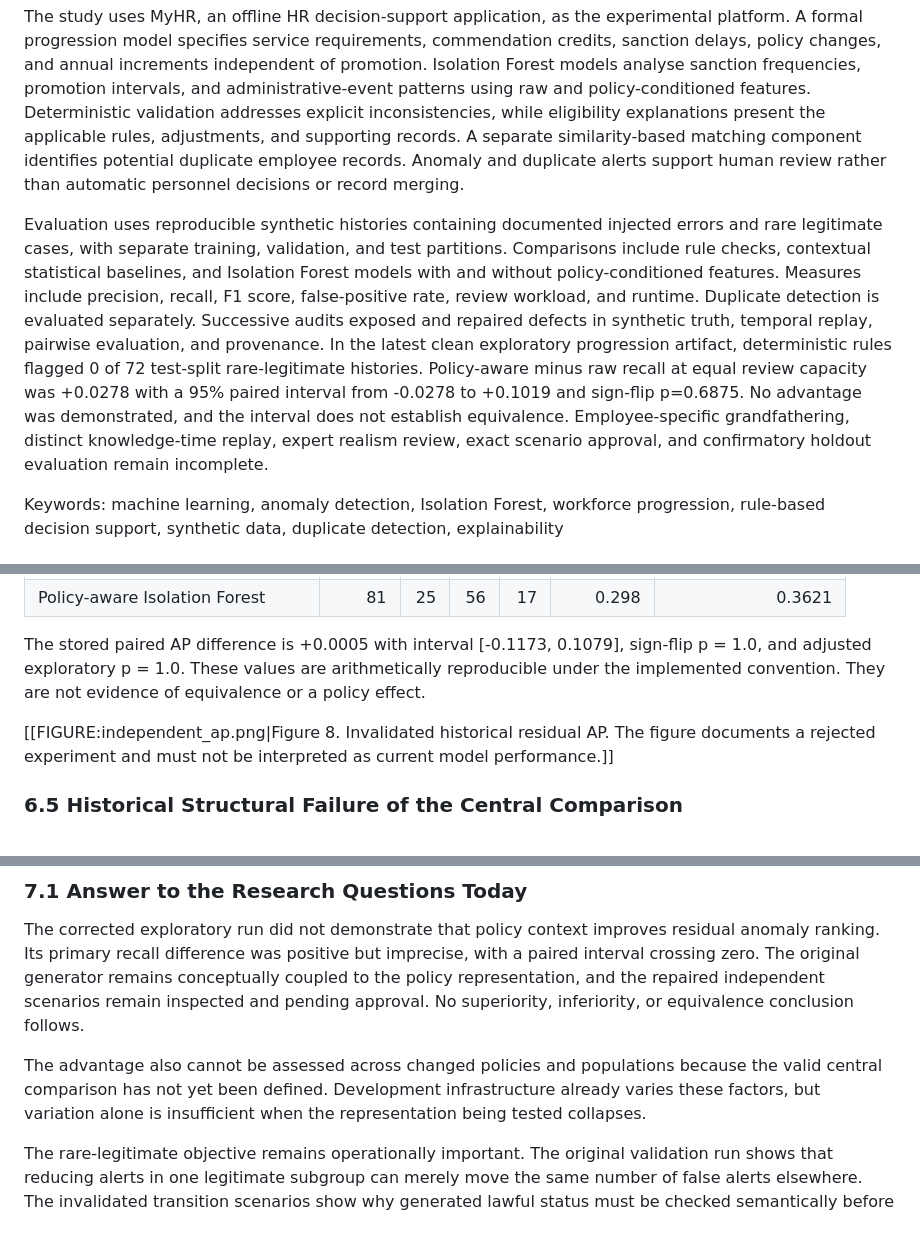
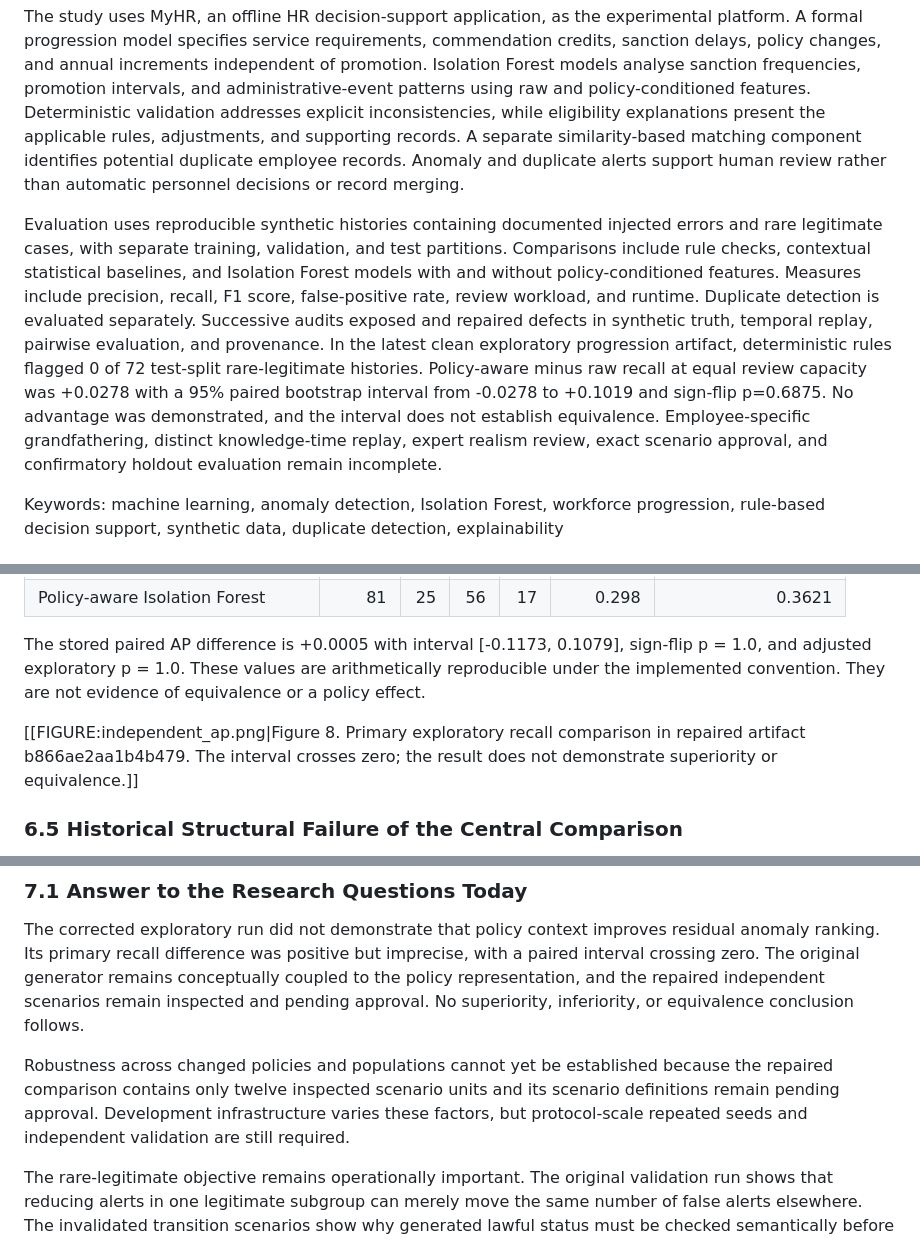
Before and after one commit to ibrahimify/MyHR, a Markdown page: docs/TDK_PAPER_DRAFT.md, 3 parts joined by grey strips. Drawn GitHub-style.

Commit message:
Correct manuscript figure and conclusion interpretation

```diff
--- a/docs/TDK_PAPER_DRAFT.md
+++ b/docs/TDK_PAPER_DRAFT.md
@@ -15,7 +15,7 @@ Workforce progression systems apply promotion, commendation, sanction, and salar
 
 The study uses MyHR, an offline HR decision-support application, as the experimental platform. A formal progression model specifies service requirements, commendation credits, sanction delays, policy changes, and annual increments independent of promotion. Isolation Forest models analyse sanction frequencies, promotion intervals, and administrative-event patterns using raw and policy-conditioned features. Deterministic validation addresses explicit inconsistencies, while eligibility explanations present the applicable rules, adjustments, and supporting records. A separate similarity-based matching component identifies potential duplicate employee records. Anomaly and duplicate alerts support human review rather than automatic personnel decisions or record merging.
 
-Evaluation uses reproducible synthetic histories containing documented injected errors and rare legitimate cases, with separate training, validation, and test partitions. Comparisons include rule checks, contextual statistical baselines, and Isolation Forest models with and without policy-conditioned features. Measures include precision, recall, F1 score, false-positive rate, review workload, and runtime. Duplicate detection is evaluated separately. Successive audits exposed and repaired defects in synthetic truth, temporal replay, pairwise evaluation, and provenance. In the latest clean exploratory progression artifact, deterministic rules flagged 0 of 72 test-split rare-legitimate histories. Policy-aware minus raw recall at equal review capacity was +0.0278 with a 95% paired interval from -0.0278 to +0.1019 and sign-flip p=0.6875. No advantage was demonstrated, and the interval does not establish equivalence. Employee-specific grandfathering, distinct knowledge-time replay, expert realism review, exact scenario approval, and confirmatory holdout evaluation remain incomplete.
+Evaluation uses reproducible synthetic histories containing documented injected errors and rare legitimate cases, with separate training, validation, and test partitions. Comparisons include rule checks, contextual statistical baselines, and Isolation Forest models with and without policy-conditioned features. Measures include precision, recall, F1 score, false-positive rate, review workload, and runtime. Duplicate detection is evaluated separately. Successive audits exposed and repaired defects in synthetic truth, temporal replay, pairwise evaluation, and provenance. In the latest clean exploratory progression artifact, deterministic rules flagged 0 of 72 test-split rare-legitimate histories. Policy-aware minus raw recall at equal review capacity was +0.0278 with a 95% paired bootstrap interval from -0.0278 to +0.1019 and sign-flip p=0.6875. No advantage was demonstrated, and the interval does not establish equivalence. Employee-specific grandfathering, distinct knowledge-time replay, expert realism review, exact scenario approval, and confirmatory holdout evaluation remain incomplete.
 
 Keywords: machine learning, anomaly detection, Isolation Forest, workforce progression, rule-based decision support, synthetic data, duplicate detection, explainability
 
@@ -405,7 +405,7 @@ After deterministic filtering, 759 histories remain, including 42 labelled anoma
 
 The stored paired AP difference is +0.0005 with interval [-0.1173, 0.1079], sign-flip p = 1.0, and adjusted exploratory p = 1.0. These values are arithmetically reproducible under the implemented convention. They are not evidence of equivalence or a policy effect.
 
-[[FIGURE:independent_ap.png|Figure 8. Invalidated historical residual AP. The figure documents a rejected experiment and must not be interpreted as current model performance.]]
+[[FIGURE:independent_ap.png|Figure 8. Primary exploratory recall comparison in repaired artifact b866ae2aa1b4b479. The interval crosses zero; the result does not demonstrate superiority or equivalence.]]
 
 ### 6.5 Historical Structural Failure of the Central Comparison
 
@@ -469,7 +469,7 @@ The current residual comparison does not justify a utility advantage. Although b
 
 The corrected exploratory run did not demonstrate that policy context improves residual anomaly ranking. Its primary recall difference was positive but imprecise, with a paired interval crossing zero. The original generator remains conceptually coupled to the policy representation, and the repaired independent scenarios remain inspected and pending approval. No superiority, inferiority, or equivalence conclusion follows.
 
-The advantage also cannot be assessed across changed policies and populations because the valid central comparison has not yet been defined. Development infrastructure already varies these factors, but variation alone is insufficient when the representation being tested collapses.
+Robustness across changed policies and populations cannot yet be established because the repaired comparison contains only twelve inspected scenario units and its scenario definitions remain pending approval. Development infrastructure varies these factors, but protocol-scale repeated seeds and independent validation are still required.
 
 The rare-legitimate objective remains operationally important. The original validation run shows that reducing alerts in one legitimate subgroup can merely move the same number of false alerts elsewhere. The invalidated transition scenarios show why generated lawful status must be checked semantically before interpreting subgroup metrics. A valid future experiment must therefore report both subgroup and total false alerts at equal workload.
 
```
Also changed, not shown: other parts of docs/TDK_PAPER_DRAFT.md (+1 -1 lines).
